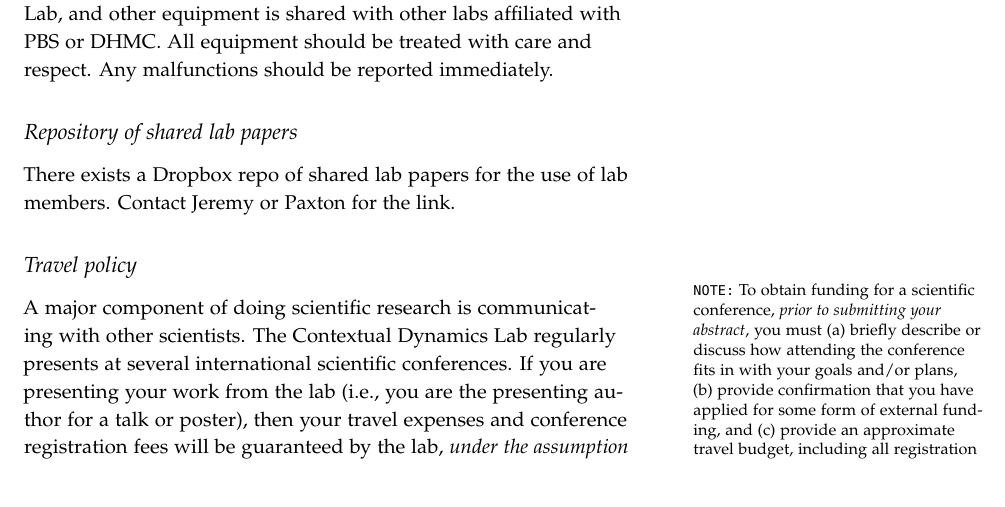
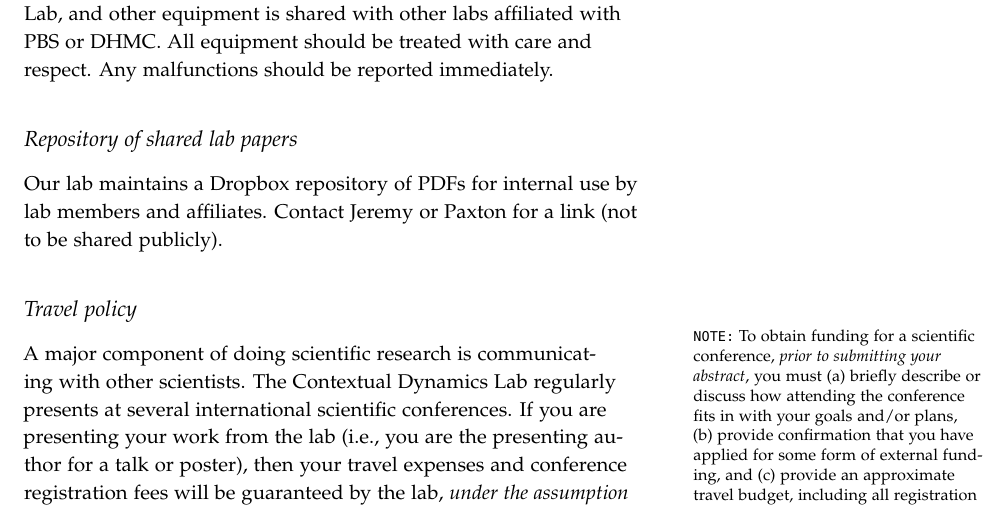
Before and after one commit to ContextLab/lab-manual, a LaTeX thesis (lab_manual.tex): part of page 26 of 36, cut so that both start at the same text. The pictures show the PDF file lab_manual.pdf that the author committed with the source.

Commit message:
Changed wording

```diff
--- a/lab_manual.tex
+++ b/lab_manual.tex
@@ -1216,7 +1216,7 @@ repository includes
  should be reported immediately.
 
 \subsection{Repository of shared lab papers}
-There exists a Dropbox repo of shared lab papers for the use of lab members. Contact Jeremy or Paxton for the link.
+Our lab maintains a Dropbox repository of PDFs for internal use by lab members and affiliates. Contact \director~or \coordinator~for a link (not to be shared publicly).
 
  \subsection{Travel policy}
  \marginnote{\texttt{NOTE:} To obtain funding for a scientific
```
Also changed, not shown: lab_manual.pdf.
